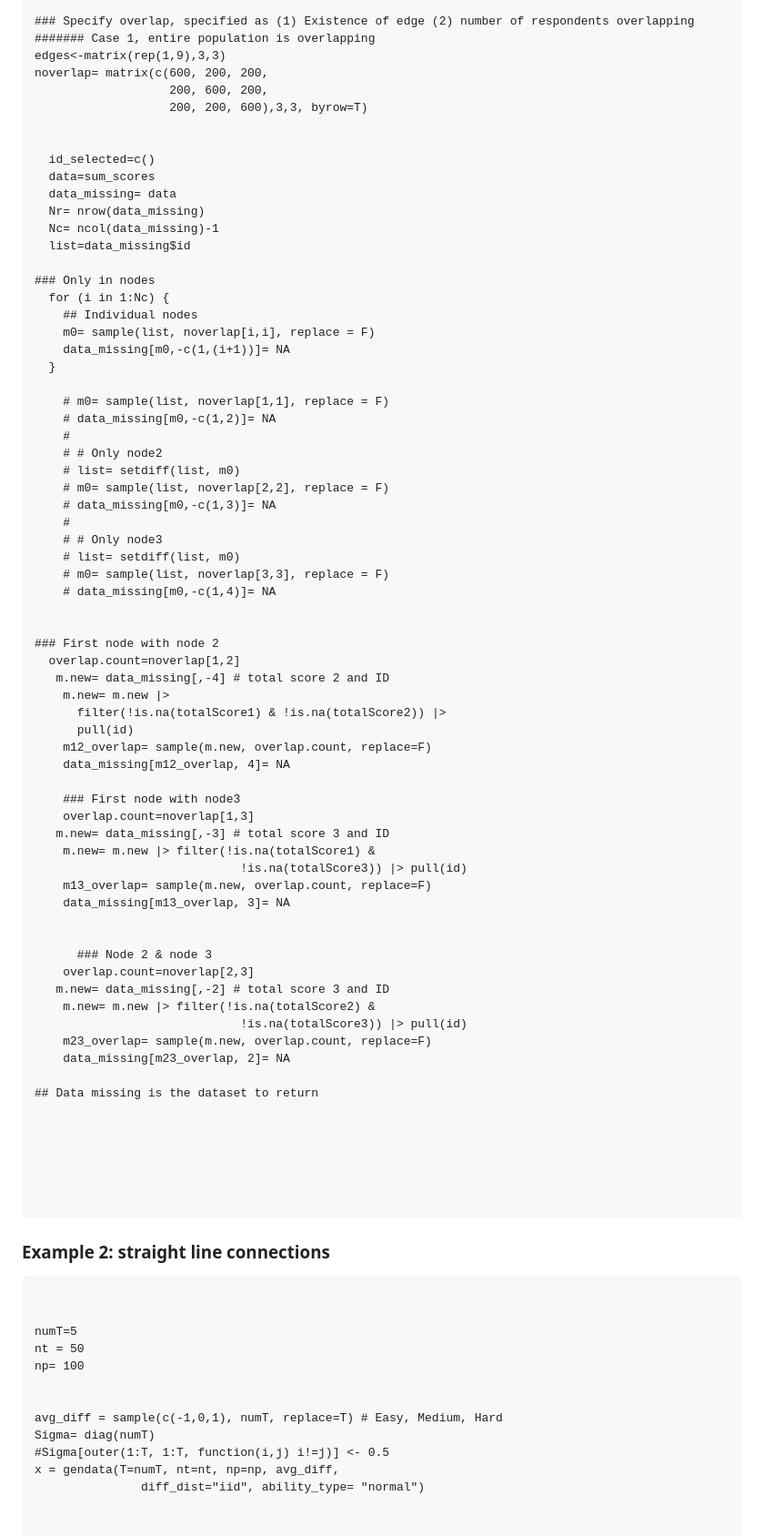
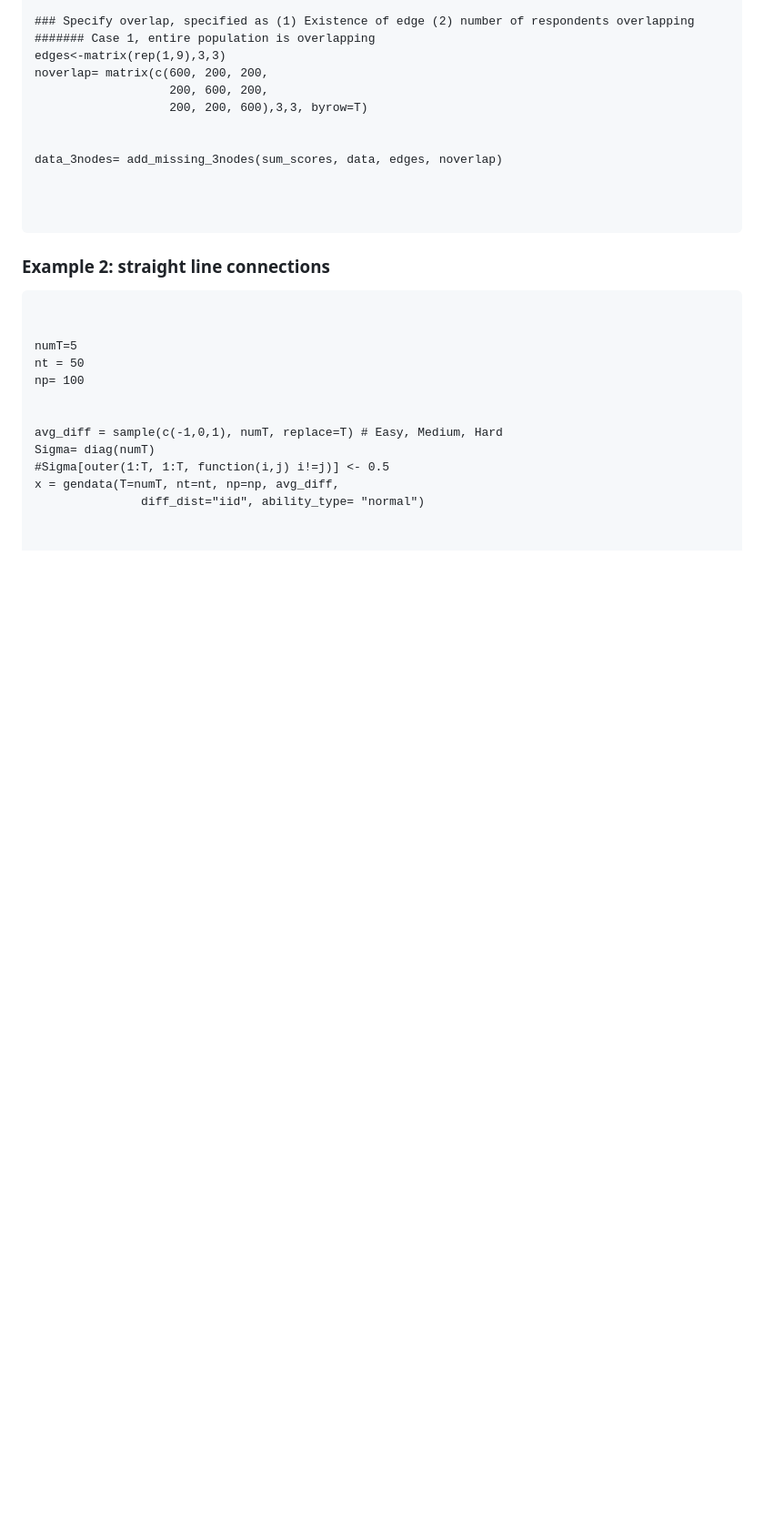
Before and after one commit to rkap786/network_equate, a Markdown page: generateData.md, the part around the change printed below. Shown: that part at 91% size. Rendered like a GitHub page; blank space fills up the shorter version.

```diff
--- a/generateData.md
+++ b/generateData.md
@@ -184,64 +192,7 @@ noverlap= matrix(c(600, 200, 200,
                    200, 200, 600),3,3, byrow=T)
 
 
-  id_selected=c()
-  data=sum_scores
-  data_missing= data
-  Nr= nrow(data_missing)
-  Nc= ncol(data_missing)-1
-  list=data_missing$id
-
-### Only in nodes
-  for (i in 1:Nc) {
-    ## Individual nodes
-    m0= sample(list, noverlap[i,i], replace = F)
-    data_missing[m0,-c(1,(i+1))]= NA
-  }
-
-    # m0= sample(list, noverlap[1,1], replace = F)
-    # data_missing[m0,-c(1,2)]= NA
-    #
-    # # Only node2
-    # list= setdiff(list, m0)
-    # m0= sample(list, noverlap[2,2], replace = F)
-    # data_missing[m0,-c(1,3)]= NA
-    #
-    # # Only node3
-    # list= setdiff(list, m0)
-    # m0= sample(list, noverlap[3,3], replace = F)
-    # data_missing[m0,-c(1,4)]= NA
-
-
-### First node with node 2
-  overlap.count=noverlap[1,2]
-   m.new= data_missing[,-4] # total score 2 and ID
-    m.new= m.new |>
-      filter(!is.na(totalScore1) & !is.na(totalScore2)) |>
-      pull(id)
-    m12_overlap= sample(m.new, overlap.count, replace=F)
-    data_missing[m12_overlap, 4]= NA
-
-    ### First node with node3
-    overlap.count=noverlap[1,3]
-   m.new= data_missing[,-3] # total score 3 and ID
-    m.new= m.new |> filter(!is.na(totalScore1) &
-                             !is.na(totalScore3)) |> pull(id)
-    m13_overlap= sample(m.new, overlap.count, replace=F)
-    data_missing[m13_overlap, 3]= NA
-
-
-      ### Node 2 & node 3
-    overlap.count=noverlap[2,3]
-   m.new= data_missing[,-2] # total score 3 and ID
-    m.new= m.new |> filter(!is.na(totalScore2) &
-                             !is.na(totalScore3)) |> pull(id)
-    m23_overlap= sample(m.new, overlap.count, replace=F)
-    data_missing[m23_overlap, 2]= NA
-
-## Data missing is the dataset to return
-
-
-
+data_3nodes= add_missing_3nodes(sum_scores, data, edges, noverlap)
 
 
 
```
Also changed, not shown: other parts of generateData.md (+78 -21 lines).
